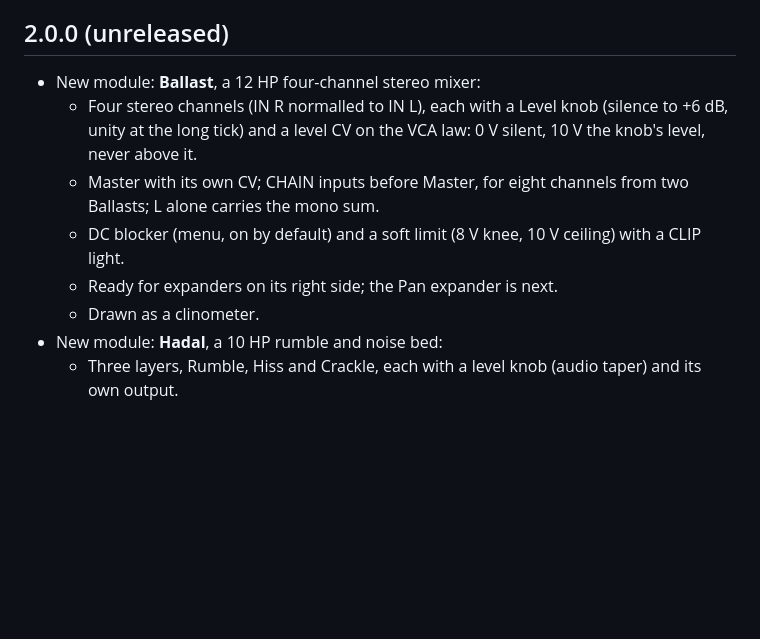
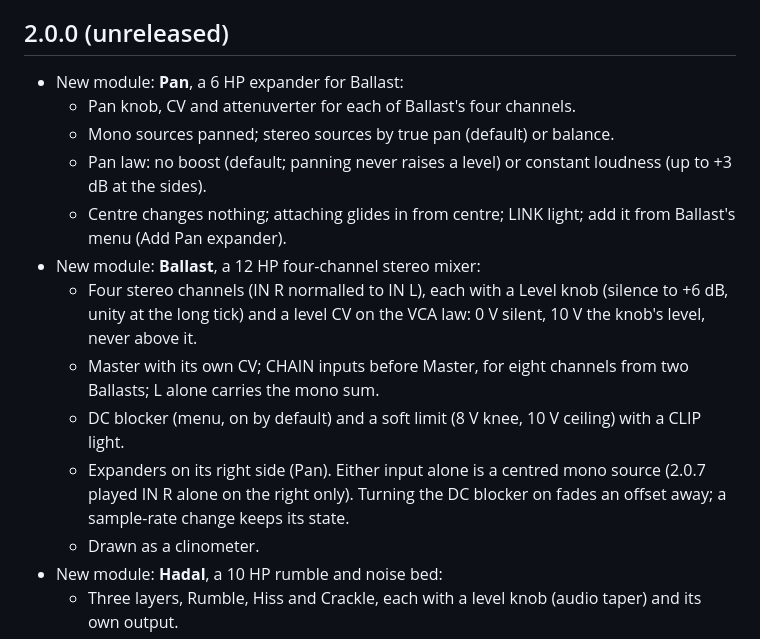
Before and after one commit to ryanarneson/RkaModules, a Markdown page: CHANGELOG.md, the part around the change. GitHub-like rendering; blank space fills up the shorter version.

Commit message:
Pan: manual, changelog
Co-Authored-By: Claude Opus 5.5 <noreply@anthropic.com>

```diff
--- a/CHANGELOG.md
+++ b/CHANGELOG.md
@@ -15,6 +15,13 @@
 
 ## 2.0.0 (unreleased)
 
+- New module: **Pan**, a 6 HP expander for Ballast:
+  - Pan knob, CV and attenuverter for each of Ballast's four channels.
+  - Mono sources panned; stereo sources by true pan (default) or balance.
+  - Pan law: no boost (default; panning never raises a level) or constant
+    loudness (up to +3 dB at the sides).
+  - Centre changes nothing; attaching glides in from centre; LINK light;
+    add it from Ballast's menu (Add Pan expander).
 - New module: **Ballast**, a 12 HP four-channel stereo mixer:
   - Four stereo channels (IN R normalled to IN L), each with a Level knob
     (silence to +6 dB, unity at the long tick) and a level CV on the VCA
@@ -23,7 +30,9 @@
     from two Ballasts; L alone carries the mono sum.
   - DC blocker (menu, on by default) and a soft limit (8 V knee, 10 V
     ceiling) with a CLIP light.
-  - Ready for expanders on its right side; the Pan expander is next.
+  - Expanders on its right side (Pan). Either input alone is a centred mono
+    source (2.0.7 played IN R alone on the right only). Turning the DC
+    blocker on fades an offset away; a sample-rate change keeps its state.
   - Drawn as a clinometer.
 - New module: **Hadal**, a 10 HP rumble and noise bed:
   - Three layers, Rumble, Hiss and Crackle, each with a level knob (audio
```
Also changed, not shown: README.md (+3 -0 lines), docs/ballast/README.md (+8 -4 lines), docs/pan/README.md (added, +92 -0 lines), docs/pan/Pan.png (added).
